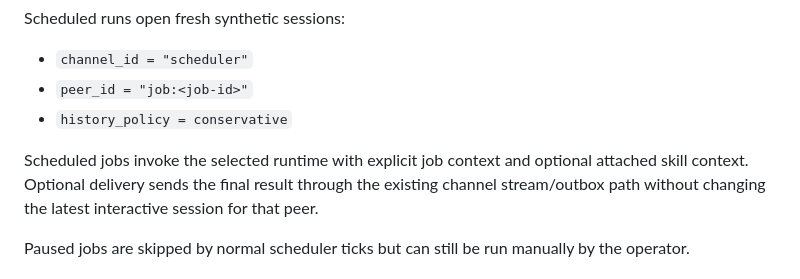
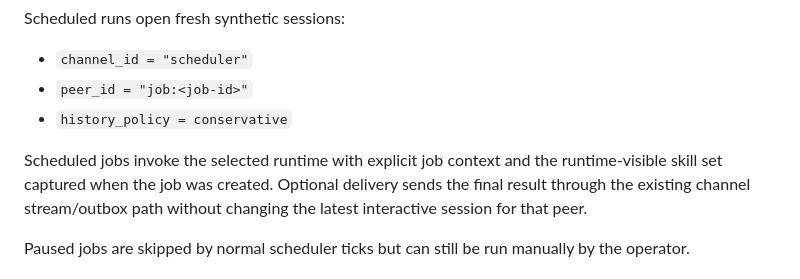
Before and after one commit to moshthepitt/lionclaw, a Markdown page: docs/ARCHITECTURE.md, the part around the change. Rendered like a GitHub page.

```diff
--- a/docs/ARCHITECTURE.md
+++ b/docs/ARCHITECTURE.md
@@ -391,8 +391,8 @@ Scheduled runs open fresh synthetic sessions:
 - `peer_id = "job:<job-id>"`
 - `history_policy = conservative`
 
-Scheduled jobs invoke the selected runtime with explicit job context and
-optional attached skill context. Optional delivery sends the final result
+Scheduled jobs invoke the selected runtime with explicit job context and the
+runtime-visible skill set captured when the job was created. Optional delivery sends the final result
 through the existing channel stream/outbox path without changing the latest
 interactive session for that peer.
 
```
Also changed, not shown: docs/ROADMAP.md (+3 -3 lines), docs/V0_PLAN.md (+1 -1 lines).
